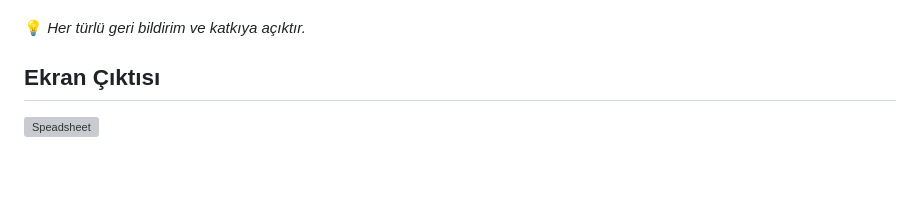
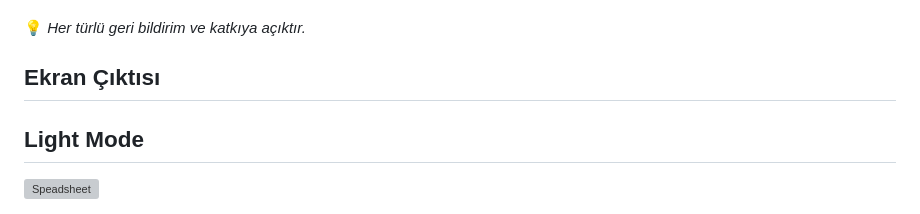
Before and after one commit to Goncayvz/-JavaScript-Spreadsheet-Application, a Markdown page: README.md, the part around one of its changes. GitHub-like rendering; blank space fills up the shorter version; grey boxes are pictures that could not be loaded.

```diff
--- a/README.md
+++ b/README.md
@@ -175,4 +175,6 @@ Dilediğiniz gibi kullanabilir, geliştirebilir ve paylaşabilirsiniz.
 
 
 ## Ekran Çıktısı
+## Light Mode
+
 <img width="1895" height="885" alt="Speadsheet" src="https://github.com/user-attachments/assets/97908c74-bb46-42e9-bf4a-95064a8fac09" />
```
Also changed, not shown: other parts of README.md (+3 -0 lines).
